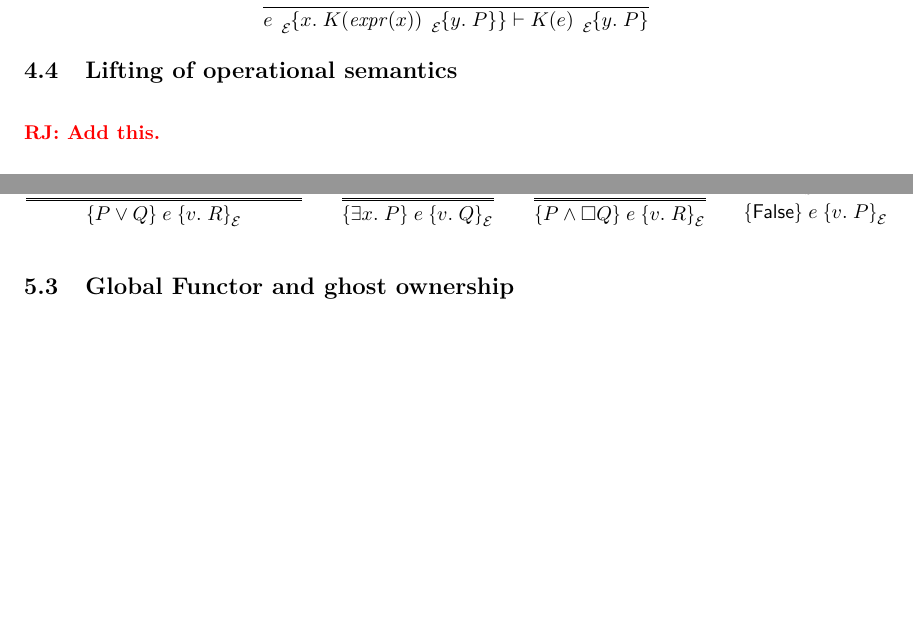
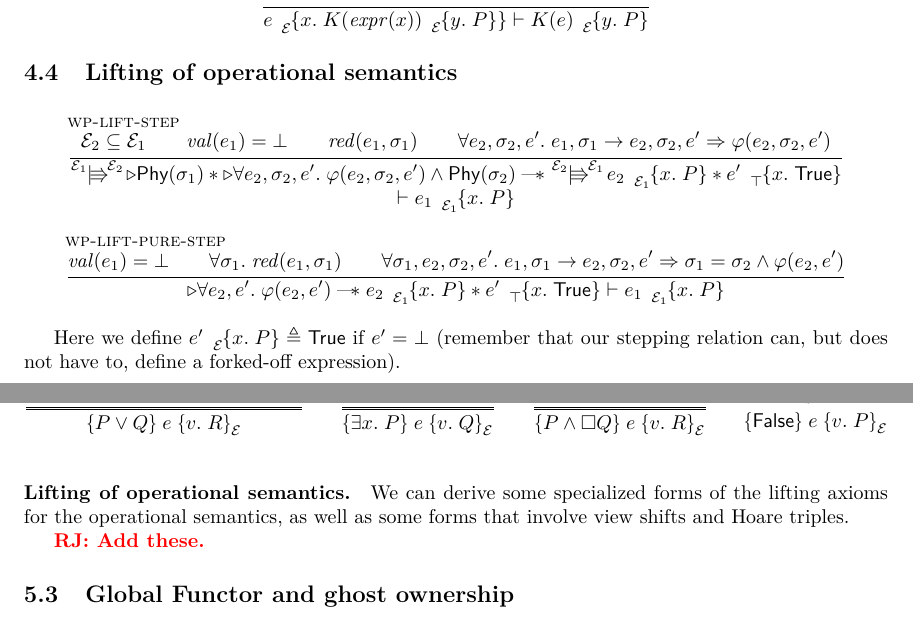
Before and after one commit to izgzhen/iris-coq, a LaTeX document (docs/iris.tex, which reads docs/derived.tex, docs/iris.sty, docs/logic.tex): two parts of pages 10 and 13 of 13, joined at a grey line, cut so that both start at the same text, the shorter picture padded with empty space. Compiled offline with pdfLaTeX.

Commit message:
docs: lifting axioms

```diff
--- a/docs/derived.tex
+++ b/docs/derived.tex
@@ -198,6 +198,11 @@ The following rules can be derived for Hoare triples.
   {}
   {\hoare{\FALSE}{\expr}{\Ret \val. \prop}[\mask]}
 \end{mathparpagebreakable}
+
+\paragraph{Lifting of operational semantics.}
+We can derive some specialized forms of the lifting axioms for the operational semantics, as well as some forms that involve view shifts and Hoare triples.
+
+\ralf{Add these.}
 
 \subsection{Global Functor and ghost ownership}
 \ralf{Describe this.}
--- a/docs/iris.sty
+++ b/docs/iris.sty
@@ -300,6 +300,7 @@
 \newcommand{\toval}{\mathit{val}}
 \newcommand{\ofval}{\mathit{expr}}
 \newcommand{\atomic}{\mathit{atomic}}
+\newcommand{\red}{\mathit{red}}
 \newcommand{\Lang}{\Lambda}
 
 \newcommand{\tpool}{T}
--- a/docs/logic.tex
+++ b/docs/logic.tex
@@ -579,7 +584,23 @@ This is entirely standard.
 \end{mathpar}
 
 \subsection{Lifting of operational semantics}\label{sec:lifting}
-~\\\ralf{Add this.}
+
+\begin{mathparpagebreakable}
+  \infer[wp-lift-step]
+  {\mask_2 \subseteq \mask_1 \and
+   \toval(\expr_1) = \bot \and
+   \red(\expr_1, \state_1) \and
+   \All \expr_2, \state_2, \expr'. \expr_1,\state_1 \step \expr_2,\state_2,\expr' \Ra \pred(\expr_2,\state_2,\expr')}
+  {\pvs[\mask_1][\mask_2] \later\ownPhys{\state_1} * \later\All \expr_2, \state_2, \expr'. \pred(\expr_2, \state_2, \expr') \land \ownPhys{\state_2} \wand \pvs[\mask_2][\mask_1] \wpre{\expr_2}{\Ret\var.\prop}[\mask_1] * \wpre{\expr'}{\Ret\var.\TRUE}[\top] {}\\\proves \wpre{\expr_1}{\Ret\var.\prop}[\mask_1]}
+
+  \infer[wp-lift-pure-step]
+  {\toval(\expr_1) = \bot \and
+   \All \state_1. \red(\expr_1, \state_1) \and
+   \All \state_1, \expr_2, \state_2, \expr'. \expr_1,\state_1 \step \expr_2,\state_2,\expr' \Ra \state_1 = \state_2 \land \pred(\expr_2,\expr')}
+  {\later\All \expr_2, \expr'. \pred(\expr_2, \expr')  \wand \wpre{\expr_2}{\Ret\var.\prop}[\mask_1] * \wpre{\expr'}{\Ret\var.\TRUE}[\top] \proves \wpre{\expr_1}{\Ret\var.\prop}[\mask_1]}
+\end{mathparpagebreakable}
+
+Here we define $\wpre{\expr'}{\Ret\var.\prop}[\mask] \eqdef \TRUE$ if $\expr' = \bot$ (remember that our stepping relation can, but does not have to, define a forked-off expression).
 
 % The following lemmas help in proving axioms for a particular language.
 % The first applies to expressions with side-effects, and the second to side-effect-free expressions.
```
Also changed, not shown: docs/derived.tex (2 more changed lines), docs/logic.tex (9 more changed lines), 2 other files.
